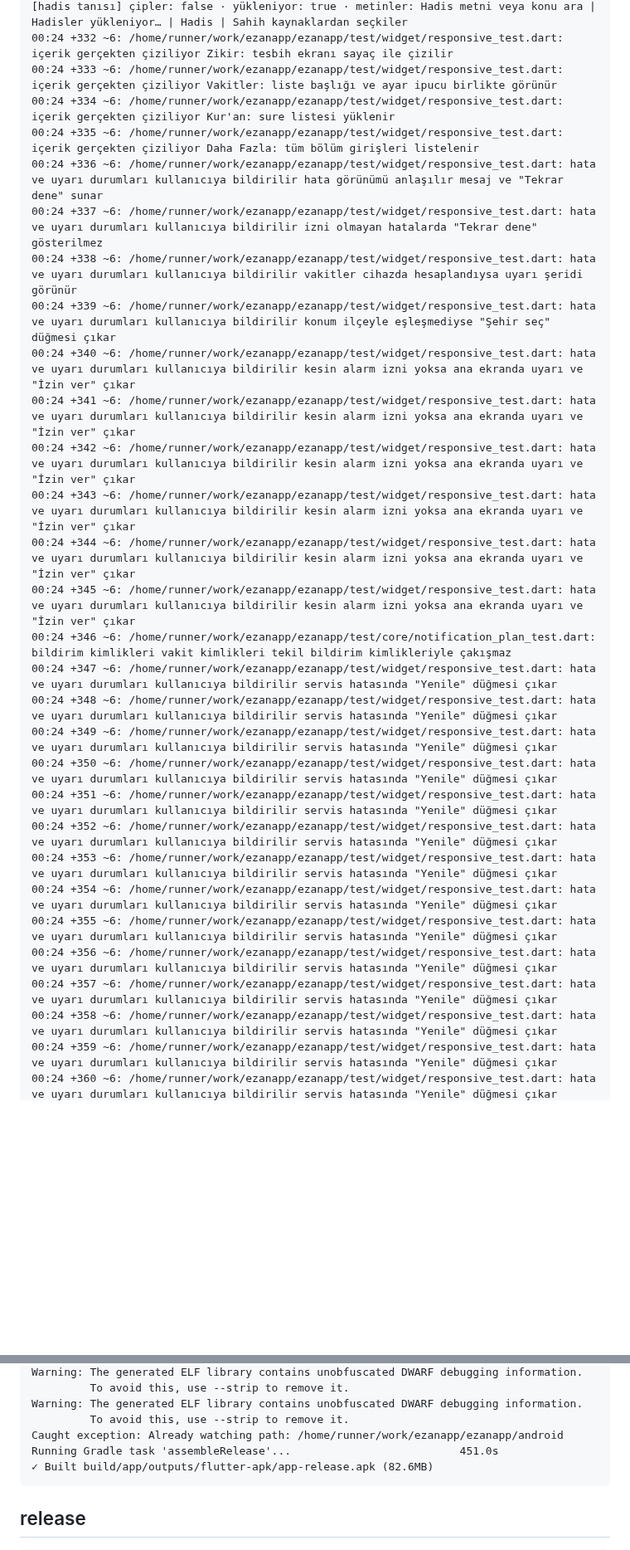
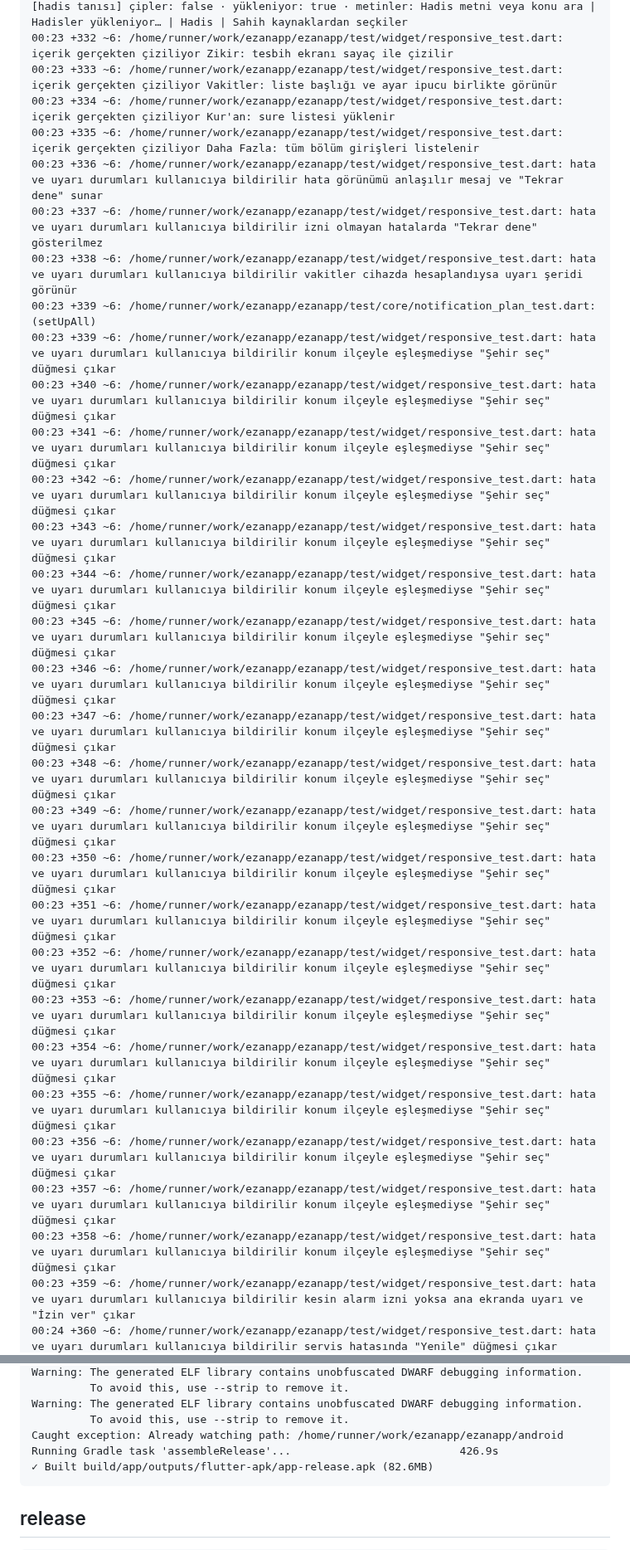
Before and after one commit to YAZILIMCEOSU/ezanapp, a Markdown page: .ci/report.md, 2 parts joined by grey strips. Shown at 83% size. GitHub-like rendering; blank space fills up the shorter version.

````diff
--- a/.ci/report.md
+++ b/.ci/report.md
@@ -587,30 +587,31 @@ No issues found! (ran in 10.0s)
 [hadis tanısı] çipler: false · yükleniyor: true · metinler: Hadis metni veya konu ara | Hadisler yükleniyor… | Hadis | Sahih kaynaklardan seçkiler
-00:24 +332 ~6: /home/runner/work/ezanapp/ezanapp/test/widget/responsive_test.dart: içerik gerçekten çiziliyor Zikir: tesbih ekranı sayaç ile çizilir
-00:24 +333 ~6: /home/runner/work/ezanapp/ezanapp/test/widget/responsive_test.dart: içerik gerçekten çiziliyor Vakitler: liste başlığı ve ayar ipucu birlikte görünür
-00:24 +334 ~6: /home/runner/work/ezanapp/ezanapp/test/widget/responsive_test.dart: içerik gerçekten çiziliyor Kur'an: sure listesi yüklenir
-00:24 +335 ~6: /home/runner/work/ezanapp/ezanapp/test/widget/responsive_test.dart: içerik gerçekten çiziliyor Daha Fazla: tüm bölüm girişleri listelenir
-00:24 +336 ~6: /home/runner/work/ezanapp/ezanapp/test/widget/responsive_test.dart: hata ve uyarı durumları kullanıcıya bildirilir hata görünümü anlaşılır mesaj ve "Tekrar dene" sunar
-00:24 +337 ~6: /home/runner/work/ezanapp/ezanapp/test/widget/responsive_test.dart: hata ve uyarı durumları kullanıcıya bildirilir izni olmayan hatalarda "Tekrar dene" gösterilmez
-00:24 +338 ~6: /home/runner/work/ezanapp/ezanapp/test/widget/responsive_test.dart: hata ve uyarı durumları kullanıcıya bildirilir vakitler cihazda hesaplandıysa uyarı şeridi görünür
-00:24 +339 ~6: /home/runner/work/ezanapp/ezanapp/test/widget/responsive_test.dart: hata ve uyarı durumları kullanıcıya bildirilir konum ilçeyle eşleşmediyse "Şehir seç" düğmesi çıkar
-00:24 +340 ~6: /home/runner/work/ezanapp/ezanapp/test/widget/responsive_test.dart: hata ve uyarı durumları kullanıcıya bildirilir kesin alarm izni yoksa ana ekranda uyarı ve "İzin ver" çıkar
-00:24 +341 ~6: /home/runner/work/ezanapp/ezanapp/test/widget/responsive_test.dart: hata ve uyarı durumları kullanıcıya bildirilir kesin alarm izni yoksa ana ekranda uyarı ve "İzin ver" çıkar
-00:24 +342 ~6: /home/runner/work/ezanapp/ezanapp/test/widget/responsive_test.dart: hata ve uyarı durumları kullanıcıya bildirilir kesin alarm izni yoksa ana ekranda uyarı ve "İzin ver" çıkar
-00:24 +343 ~6: /home/runner/work/ezanapp/ezanapp/test/widget/responsive_test.dart: hata ve uyarı durumları kullanıcıya bildirilir kesin alarm izni yoksa ana ekranda uyarı ve "İzin ver" çıkar
-00:24 +344 ~6: /home/runner/work/ezanapp/ezanapp/test/widget/responsive_test.dart: hata ve uyarı durumları kullanıcıya bildirilir kesin alarm izni yoksa ana ekranda uyarı ve "İzin ver" çıkar
-00:24 +345 ~6: /home/runner/work/ezanapp/ezanapp/test/widget/responsive_test.dart: hata ve uyarı durumları kullanıcıya bildirilir kesin alarm izni yoksa ana ekranda uyarı ve "İzin ver" çıkar
-00:24 +346 ~6: /home/runner/work/ezanapp/ezanapp/test/core/notification_plan_test.dart: bildirim kimlikleri vakit kimlikleri tekil bildirim kimlikleriyle çakışmaz
-00:24 +347 ~6: /home/runner/work/ezanapp/ezanapp/test/widget/responsive_test.dart: hata ve uyarı durumları kullanıcıya bildirilir servis hatasında "Yenile" düğmesi çıkar
-00:24 +348 ~6: /home/runner/work/ezanapp/ezanapp/test/widget/responsive_test.dart: hata ve uyarı durumları kullanıcıya bildirilir servis hatasında "Yenile" düğmesi çıkar
-00:24 +349 ~6: /home/runner/work/ezanapp/ezanapp/test/widget/responsive_test.dart: hata ve uyarı durumları kullanıcıya bildirilir servis hatasında "Yenile" düğmesi çıkar
-00:24 +350 ~6: /home/runner/work/ezanapp/ezanapp/test/widget/responsive_test.dart: hata ve uyarı durumları kullanıcıya bildirilir servis hatasında "Yenile" düğmesi çıkar
-00:24 +351 ~6: /home/runner/work/ezanapp/ezanapp/test/widget/responsive_test.dart: hata ve uyarı durumları kullanıcıya bildirilir servis hatasında "Yenile" düğmesi çıkar
-00:24 +352 ~6: /home/runner/work/ezanapp/ezanapp/test/widget/responsive_test.dart: hata ve uyarı durumları kullanıcıya bildirilir servis hatasında "Yenile" düğmesi çıkar
-00:24 +353 ~6: /home/runner/work/ezanapp/ezanapp/test/widget/responsive_test.dart: hata ve uyarı durumları kullanıcıya bildirilir servis hatasında "Yenile" düğmesi çıkar
-00:24 +354 ~6: /home/runner/work/ezanapp/ezanapp/test/widget/responsive_test.dart: hata ve uyarı durumları kullanıcıya bildirilir servis hatasında "Yenile" düğmesi çıkar
-00:24 +355 ~6: /home/runner/work/ezanapp/ezanapp/test/widget/responsive_test.dart: hata ve uyarı durumları kullanıcıya bildirilir servis hatasında "Yenile" düğmesi çıkar
-00:24 +356 ~6: /home/runner/work/ezanapp/ezanapp/test/widget/responsive_test.dart: hata ve uyarı durumları kullanıcıya bildirilir servis hatasında "Yenile" düğmesi çıkar
-00:24 +357 ~6: /home/runner/work/ezanapp/ezanapp/test/widget/responsive_test.dart: hata ve uyarı durumları kullanıcıya bildirilir servis hatasında "Yenile" düğmesi çıkar
-00:24 +358 ~6: /home/runner/work/ezanapp/ezanapp/test/widget/responsive_test.dart: hata ve uyarı durumları kullanıcıya bildirilir servis hatasında "Yenile" düğmesi çıkar
-00:24 +359 ~6: /home/runner/work/ezanapp/ezanapp/test/widget/responsive_test.dart: hata ve uyarı durumları kullanıcıya bildirilir servis hatasında "Yenile" düğmesi çıkar
+00:23 +332 ~6: /home/runner/work/ezanapp/ezanapp/test/widget/responsive_test.dart: içerik gerçekten çiziliyor Zikir: tesbih ekranı sayaç ile çizilir
+00:23 +333 ~6: /home/runner/work/ezanapp/ezanapp/test/widget/responsive_test.dart: içerik gerçekten çiziliyor Vakitler: liste başlığı ve ayar ipucu birlikte görünür
+00:23 +334 ~6: /home/runner/work/ezanapp/ezanapp/test/widget/responsive_test.dart: içerik gerçekten çiziliyor Kur'an: sure listesi yüklenir
+00:23 +335 ~6: /home/runner/work/ezanapp/ezanapp/test/widget/responsive_test.dart: içerik gerçekten çiziliyor Daha Fazla: tüm bölüm girişleri listelenir
+00:23 +336 ~6: /home/runner/work/ezanapp/ezanapp/test/widget/responsive_test.dart: hata ve uyarı durumları kullanıcıya bildirilir hata görünümü anlaşılır mesaj ve "Tekrar dene" sunar
+00:23 +337 ~6: /home/runner/work/ezanapp/ezanapp/test/widget/responsive_test.dart: hata ve uyarı durumları kullanıcıya bildirilir izni olmayan hatalarda "Tekrar dene" gösterilmez
+00:23 +338 ~6: /home/runner/work/ezanapp/ezanapp/test/widget/responsive_test.dart: hata ve uyarı durumları kullanıcıya bildirilir vakitler cihazda hesaplandıysa uyarı şeridi görünür
+00:23 +339 ~6: /home/runner/work/ezanapp/ezanapp/test/core/notification_plan_test.dart: (setUpAll)
+00:23 +339 ~6: /home/runner/work/ezanapp/ezanapp/test/widget/responsive_test.dart: hata ve uyarı durumları kullanıcıya bildirilir konum ilçeyle eşleşmediyse "Şehir seç" düğmesi çıkar
+00:23 +340 ~6: /home/runner/work/ezanapp/ezanapp/test/widget/responsive_test.dart: hata ve uyarı durumları kullanıcıya bildirilir konum ilçeyle eşleşmediyse "Şehir seç" düğmesi çıkar
+00:23 +341 ~6: /home/runner/work/ezanapp/ezanapp/test/widget/responsive_test.dart: hata ve uyarı durumları kullanıcıya bildirilir konum ilçeyle eşleşmediyse "Şehir seç" düğmesi çıkar
+00:23 +342 ~6: /home/runner/work/ezanapp/ezanapp/test/widget/responsive_test.dart: hata ve uyarı durumları kullanıcıya bildirilir konum ilçeyle eşleşmediyse "Şehir seç" düğmesi çıkar
+00:23 +343 ~6: /home/runner/work/ezanapp/ezanapp/test/widget/responsive_test.dart: hata ve uyarı durumları kullanıcıya bildirilir konum ilçeyle eşleşmediyse "Şehir seç" düğmesi çıkar
+00:23 +344 ~6: /home/runner/work/ezanapp/ezanapp/test/widget/responsive_test.dart: hata ve uyarı durumları kullanıcıya bildirilir konum ilçeyle eşleşmediyse "Şehir seç" düğmesi çıkar
+00:23 +345 ~6: /home/runner/work/ezanapp/ezanapp/test/widget/responsive_test.dart: hata ve uyarı durumları kullanıcıya bildirilir konum ilçeyle eşleşmediyse "Şehir seç" düğmesi çıkar
+00:23 +346 ~6: /home/runner/work/ezanapp/ezanapp/test/widget/responsive_test.dart: hata ve uyarı durumları kullanıcıya bildirilir konum ilçeyle eşleşmediyse "Şehir seç" düğmesi çıkar
+00:23 +347 ~6: /home/runner/work/ezanapp/ezanapp/test/widget/responsive_test.dart: hata ve uyarı durumları kullanıcıya bildirilir konum ilçeyle eşleşmediyse "Şehir seç" düğmesi çıkar
+00:23 +348 ~6: /home/runner/work/ezanapp/ezanapp/test/widget/responsive_test.dart: hata ve uyarı durumları kullanıcıya bildirilir konum ilçeyle eşleşmediyse "Şehir seç" düğmesi çıkar
+00:23 +349 ~6: /home/runner/work/ezanapp/ezanapp/test/widget/responsive_test.dart: hata ve uyarı durumları kullanıcıya bildirilir konum ilçeyle eşleşmediyse "Şehir seç" düğmesi çıkar
+00:23 +350 ~6: /home/runner/work/ezanapp/ezanapp/test/widget/responsive_test.dart: hata ve uyarı durumları kullanıcıya bildirilir konum ilçeyle eşleşmediyse "Şehir seç" düğmesi çıkar
+00:23 +351 ~6: /home/runner/work/ezanapp/ezanapp/test/widget/responsive_test.dart: hata ve uyarı durumları kullanıcıya bildirilir konum ilçeyle eşleşmediyse "Şehir seç" düğmesi çıkar
+00:23 +352 ~6: /home/runner/work/ezanapp/ezanapp/test/widget/responsive_test.dart: hata ve uyarı durumları kullanıcıya bildirilir konum ilçeyle eşleşmediyse "Şehir seç" düğmesi çıkar
+00:23 +353 ~6: /home/runner/work/ezanapp/ezanapp/test/widget/responsive_test.dart: hata ve uyarı durumları kullanıcıya bildirilir konum ilçeyle eşleşmediyse "Şehir seç" düğmesi çıkar
+00:23 +354 ~6: /home/runner/work/ezanapp/ezanapp/test/widget/responsive_test.dart: hata ve uyarı durumları kullanıcıya bildirilir konum ilçeyle eşleşmediyse "Şehir seç" düğmesi çıkar
+00:23 +355 ~6: /home/runner/work/ezanapp/ezanapp/test/widget/responsive_test.dart: hata ve uyarı durumları kullanıcıya bildirilir konum ilçeyle eşleşmediyse "Şehir seç" düğmesi çıkar
+00:23 +356 ~6: /home/runner/work/ezanapp/ezanapp/test/widget/responsive_test.dart: hata ve uyarı durumları kullanıcıya bildirilir konum ilçeyle eşleşmediyse "Şehir seç" düğmesi çıkar
+00:23 +357 ~6: /home/runner/work/ezanapp/ezanapp/test/widget/responsive_test.dart: hata ve uyarı durumları kullanıcıya bildirilir konum ilçeyle eşleşmediyse "Şehir seç" düğmesi çıkar
+00:23 +358 ~6: /home/runner/work/ezanapp/ezanapp/test/widget/responsive_test.dart: hata ve uyarı durumları kullanıcıya bildirilir konum ilçeyle eşleşmediyse "Şehir seç" düğmesi çıkar
+00:23 +359 ~6: /home/runner/work/ezanapp/ezanapp/test/widget/responsive_test.dart: hata ve uyarı durumları kullanıcıya bildirilir kesin alarm izni yoksa ana ekranda uyarı ve "İzin ver" çıkar
 00:24 +360 ~6: /home/runner/work/ezanapp/ezanapp/test/widget/responsive_test.dart: hata ve uyarı durumları kullanıcıya bildirilir servis hatasında "Yenile" düğmesi çıkar
@@ -896,7 +897,7 @@ Warning: The generated ELF library contains unobfuscated DWARF debugging informa
 Warning: The generated ELF library contains unobfuscated DWARF debugging information.
          To avoid this, use --strip to remove it.
 Caught exception: Already watching path: /home/runner/work/ezanapp/ezanapp/android
-Running Gradle task 'assembleRelease'...                          451.0s
+Running Gradle task 'assembleRelease'...                          426.9s
 ✓ Built build/app/outputs/flutter-apk/app-release.apk (82.6MB)
 ```
 
````
Also changed, not shown: other parts of .ci/report.md (+257 -225 lines).
